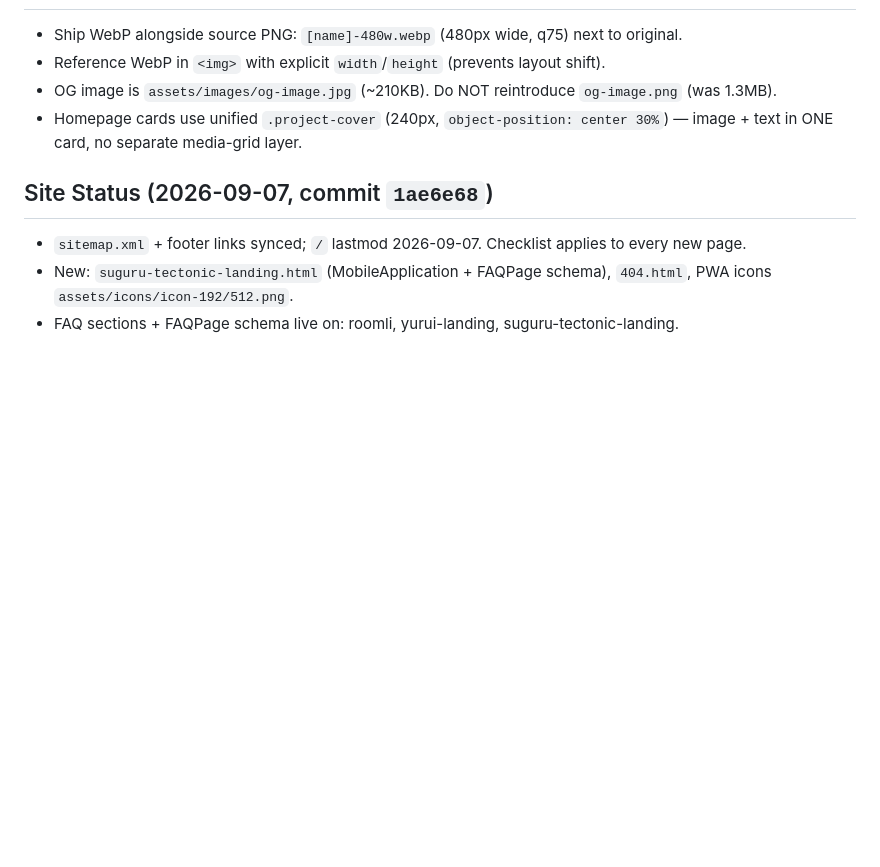
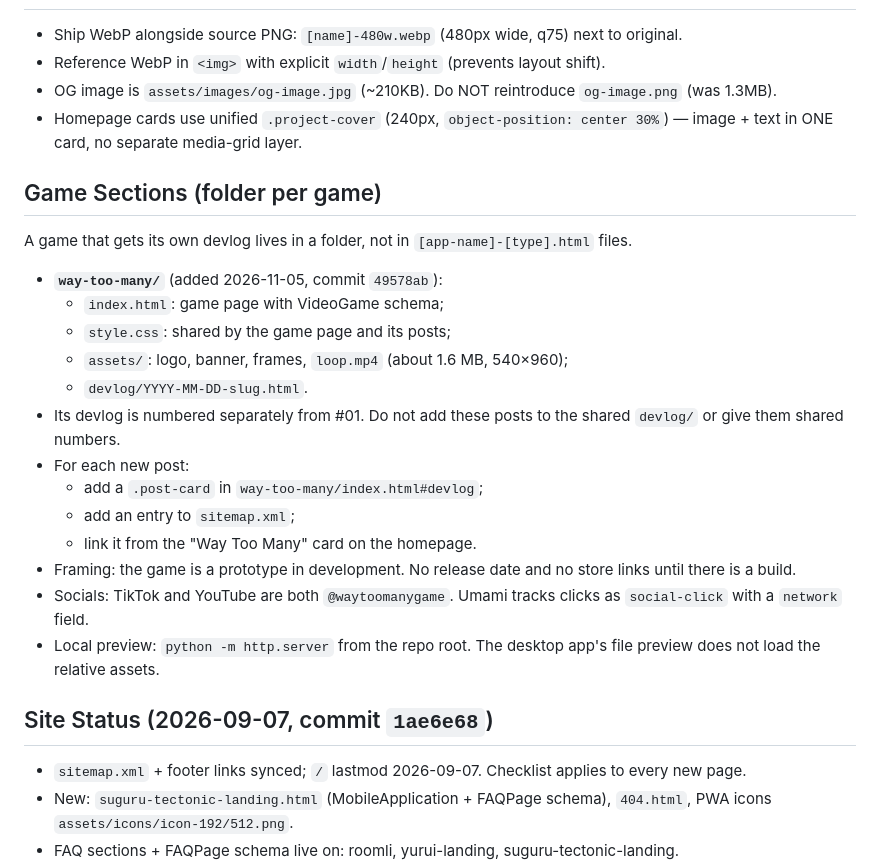
Before and after one commit to tntstupido/tntstupido.github.io, a Markdown page: AGENTS.md, the part around the change. GitHub-like rendering; blank space fills up the shorter version.

Commit message:
docs(agents): document per-game sections and Way Too Many rules
Co-Authored-By: Claude Opus 5.5 <noreply@anthropic.com>

```diff
--- a/AGENTS.md
+++ b/AGENTS.md
@@ -20,6 +20,22 @@ App pages: `[app-name]-[type].html` (types: `landing`, `support`, `privacy-polic
 - OG image is `assets/images/og-image.jpg` (~210KB). Do NOT reintroduce `og-image.png` (was 1.3MB).
 - Homepage cards use unified `.project-cover` (240px, `object-position: center 30%`) — image + text in ONE card, no separate media-grid layer.
 
+## Game Sections (folder per game)
+A game that gets its own devlog lives in a folder, not in `[app-name]-[type].html` files.
+- **`way-too-many/`** (added 2026-11-05, commit `49578ab`):
+  - `index.html`: game page with VideoGame schema;
+  - `style.css`: shared by the game page and its posts;
+  - `assets/`: logo, banner, frames, `loop.mp4` (about 1.6 MB, 540×960);
+  - `devlog/YYYY-MM-DD-slug.html`.
+- Its devlog is numbered separately from #01. Do not add these posts to the shared `devlog/` or give them shared numbers.
+- For each new post:
+  - add a `.post-card` in `way-too-many/index.html#devlog`;
+  - add an entry to `sitemap.xml`;
+  - link it from the "Way Too Many" card on the homepage.
+- Framing: the game is a prototype in development. No release date and no store links until there is a build.
+- Socials: TikTok and YouTube are both `@waytoomanygame`. Umami tracks clicks as `social-click` with a `network` field.
+- Local preview: `python -m http.server` from the repo root. The desktop app's file preview does not load the relative assets.
+
 ## Site Status (2026-09-07, commit `1ae6e68`)
 - `sitemap.xml` + footer links synced; `/` lastmod 2026-09-07. Checklist applies to every new page.
 - New: `suguru-tectonic-landing.html` (MobileApplication + FAQPage schema), `404.html`, PWA icons `assets/icons/icon-192/512.png`.
```
